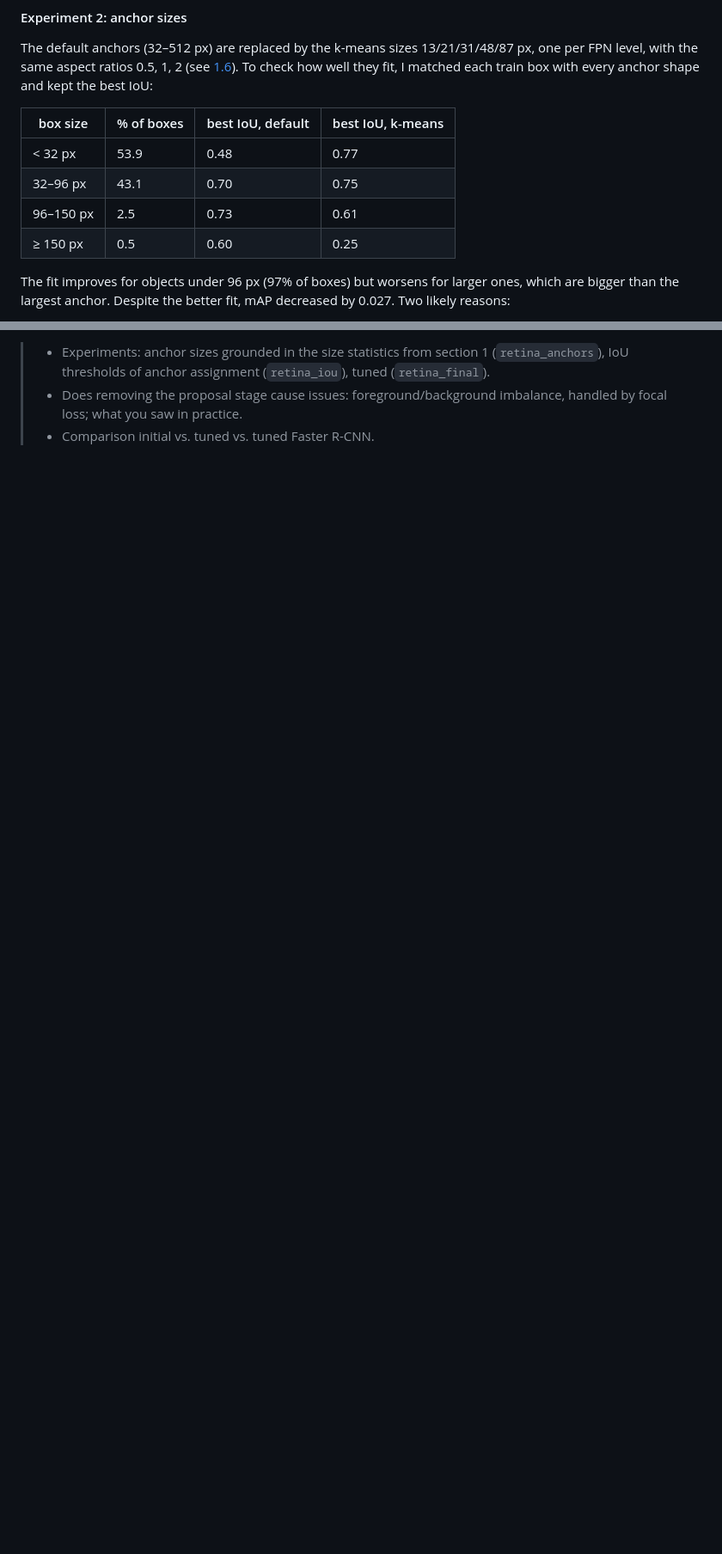
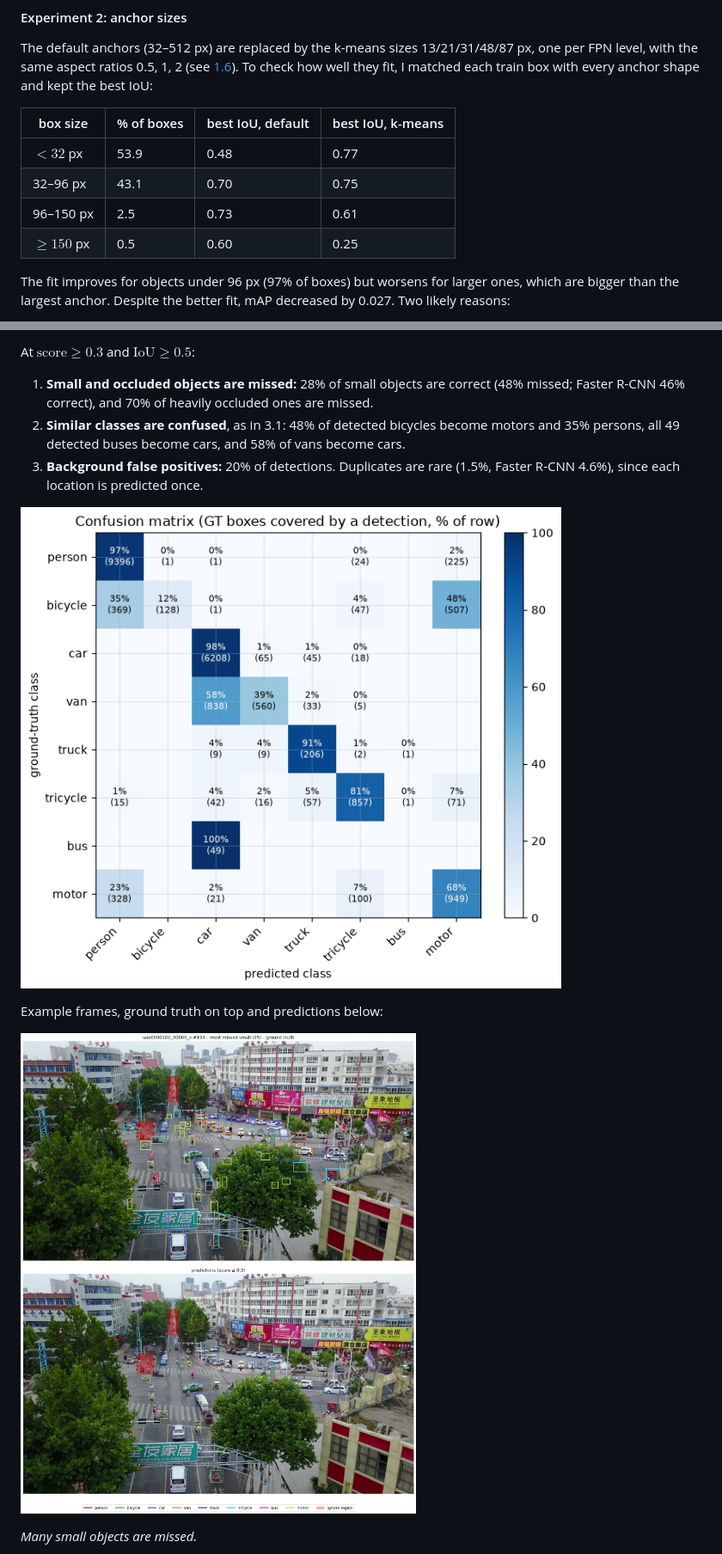
Before and after one commit to BohdanZasymovych/ai-hw2-object-detection, a Markdown page: report.md, 2 parts joined by grey strips. Shown at 86% size. GitHub-like rendering; pictures changed too: images/retina_confusion.png (added), images/retina_fail_missed_small.jpg (added); blank space fills up the shorter version.

```diff
--- a/report.md
+++ b/report.md
@@ -174,10 +174,10 @@ The default anchors (32–512 px) are replaced by the k-means sizes 13/21/31/48/
 
 | box size | % of boxes | best IoU, default | best IoU, k-means |
 |---|---|---|---|
-| < 32 px | 53.9 | 0.48 | 0.77 |
+| $< 32$ px | 53.9 | 0.48 | 0.77 |
 | 32–96 px | 43.1 | 0.70 | 0.75 |
 | 96–150 px | 2.5 | 0.73 | 0.61 |
-| ≥ 150 px | 0.5 | 0.60 | 0.25 |
+| $\ge 150$ px | 0.5 | 0.60 | 0.25 |
 
 The fit improves for objects under 96 px (97% of boxes) but worsens for larger ones, which are bigger than the largest anchor. Despite the better fit, mAP decreased by 0.027. Two likely reasons:
 
@@ -281,4 +294,15 @@ The model has the same confussion issues as two-stage - bicicles and busses are
 
-> - Experiments: anchor sizes grounded in the size statistics from section 1 (`retina_anchors`), IoU thresholds of anchor assignment (`retina_iou`), tuned (`retina_final`).
-> - Does removing the proposal stage cause issues: foreground/background imbalance, handled by focal loss; what you saw in practice.
-> - Comparison initial vs. tuned vs. tuned Faster R-CNN.
+At $\text{score} \ge 0.3$ and $\text{IoU} \ge 0.5$:
+
+1. **Small and occluded objects are missed:** 28% of small objects are correct (48% missed; Faster R-CNN 46% correct), and 70% of heavily occluded ones are missed.
+2. **Similar classes are confused**, as in 3.1: 48% of detected bicycles become motors and 35% persons, all 49 detected buses become cars, and 58% of vans become cars.
+3. **Background false positives:** 20% of detections. Duplicates are rare (1.5%, Faster R-CNN 4.6%), since each location is predicted once.
+
+![Confusion matrix of the final model](images/retina_confusion.png)
+
+Example frames, ground truth on top and predictions below:
+
+![#193 of uav0000182_00000_v: missed small objects](images/retina_fail_missed_small.jpg)
+
+*Many small objects are missed.*
+
```
Also changed, not shown: other parts of report.md (+53 -33 lines), images/retina_fail_background.jpg (added), images/retina_fail_confused.jpg (added), images/retina_training.png (added).
